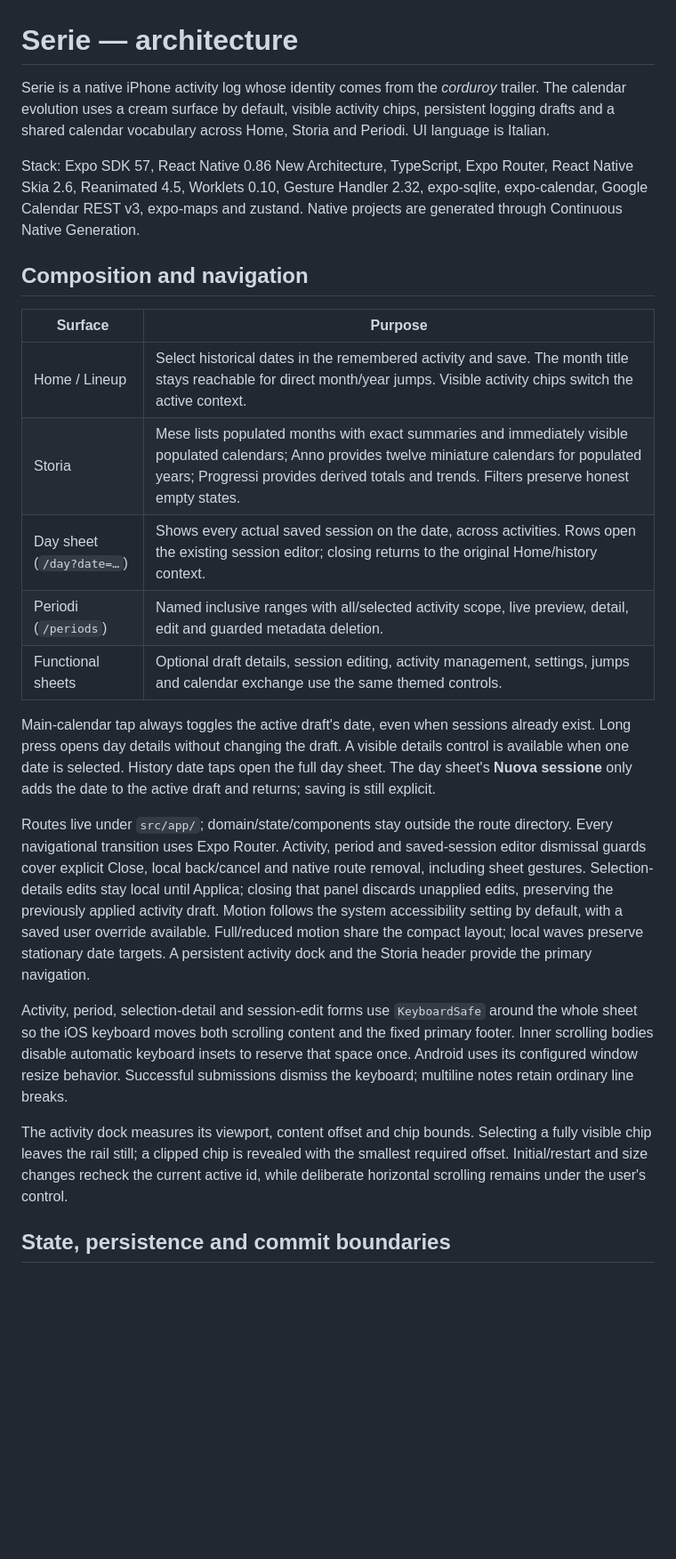
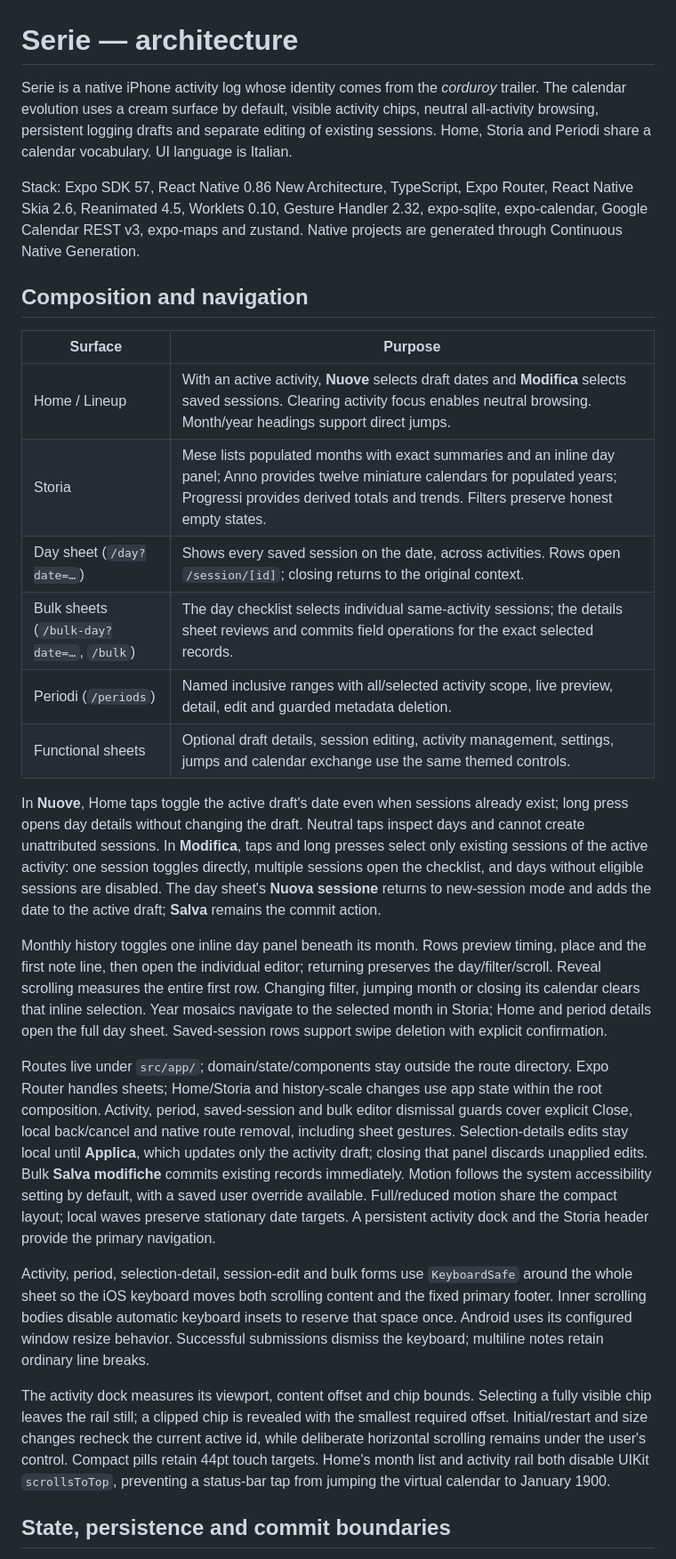
Before and after one commit to b8magic/ForFun, a Markdown page: serie/ARCHITECTURE.md, the part around one of its changes. Shown at 89% size. Rendered like a GitHub page; blank space fills up the shorter version.

Commit message:
Codex: document current architecture and native verification retry

```diff
--- a/serie/ARCHITECTURE.md
+++ b/serie/ARCHITECTURE.md
@@ -1,6 +1,6 @@
 # Serie — architecture
 
-Serie is a native iPhone activity log whose identity comes from the *corduroy* trailer. The calendar evolution uses a cream surface by default, visible activity chips, persistent logging drafts and a shared calendar vocabulary across Home, Storia and Periodi. UI language is Italian.
+Serie is a native iPhone activity log whose identity comes from the *corduroy* trailer. The calendar evolution uses a cream surface by default, visible activity chips, neutral all-activity browsing, persistent logging drafts and separate editing of existing sessions. Home, Storia and Periodi share a calendar vocabulary. UI language is Italian.
 
 Stack: Expo SDK 57, React Native 0.86 New Architecture, TypeScript, Expo Router, React Native Skia 2.6, Reanimated 4.5, Worklets 0.10, Gesture Handler 2.32, expo-sqlite, expo-calendar, Google Calendar REST v3, expo-maps and zustand. Native projects are generated through Continuous Native Generation.
 
@@ -8,19 +8,22 @@ Stack: Expo SDK 57, React Native 0.86 New Architecture, TypeScript, Expo Router,
 
 | Surface | Purpose |
 |---|---|
-| Home / Lineup | Select historical dates in the remembered activity and save. The month title stays reachable for direct month/year jumps. Visible activity chips switch the active context. |
-| Storia | Mese lists populated months with exact summaries and immediately visible populated calendars; Anno provides twelve miniature calendars for populated years; Progressi provides derived totals and trends. Filters preserve honest empty states. |
-| Day sheet (`/day?date=…`) | Shows every actual saved session on the date, across activities. Rows open the existing session editor; closing returns to the original Home/history context. |
+| Home / Lineup | With an active activity, **Nuove** selects draft dates and **Modifica** selects saved sessions. Clearing activity focus enables neutral browsing. Month/year headings support direct jumps. |
+| Storia | Mese lists populated months with exact summaries and an inline day panel; Anno provides twelve miniature calendars for populated years; Progressi provides derived totals and trends. Filters preserve honest empty states. |
+| Day sheet (`/day?date=…`) | Shows every saved session on the date, across activities. Rows open `/session/[id]`; closing returns to the original context. |
+| Bulk sheets (`/bulk-day?date=…`, `/bulk`) | The day checklist selects individual same-activity sessions; the details sheet reviews and commits field operations for the exact selected records. |
 | Periodi (`/periods`) | Named inclusive ranges with all/selected activity scope, live preview, detail, edit and guarded metadata deletion. |
 | Functional sheets | Optional draft details, session editing, activity management, settings, jumps and calendar exchange use the same themed controls. |
 
-Main-calendar tap always toggles the active draft's date, even when sessions already exist. Long press opens day details without changing the draft. A visible details control is available when one date is selected. History date taps open the full day sheet. The day sheet's **Nuova sessione** only adds the date to the active draft and returns; saving is still explicit.
+In **Nuove**, Home taps toggle the active draft's date even when sessions already exist; long press opens day details without changing the draft. Neutral taps inspect days and cannot create unattributed sessions. In **Modifica**, taps and long presses select only existing sessions of the active activity: one session toggles directly, multiple sessions open the checklist, and days without eligible sessions are disabled. The day sheet's **Nuova sessione** returns to new-session mode and adds the date to the active draft; **Salva** remains the commit action.
 
-Routes live under `src/app/`; domain/state/components stay outside the route directory. Every navigational transition uses Expo Router. Activity, period and saved-session editor dismissal guards cover explicit Close, local back/cancel and native route removal, including sheet gestures. Selection-details edits stay local until Applica; closing that panel discards unapplied edits, preserving the previously applied activity draft. Motion follows the system accessibility setting by default, with a saved user override available. Full/reduced motion share the compact layout; local waves preserve stationary date targets. A persistent activity dock and the Storia header provide the primary navigation.
+Monthly history toggles one inline day panel beneath its month. Rows preview timing, place and the first note line, then open the individual editor; returning preserves the day/filter/scroll. Reveal scrolling measures the entire first row. Changing filter, jumping month or closing its calendar clears that inline selection. Year mosaics navigate to the selected month in Storia; Home and period details open the full day sheet. Saved-session rows support swipe deletion with explicit confirmation.
 
-Activity, period, selection-detail and session-edit forms use `KeyboardSafe` around the whole sheet so the iOS keyboard moves both scrolling content and the fixed primary footer. Inner scrolling bodies disable automatic keyboard insets to reserve that space once. Android uses its configured window resize behavior. Successful submissions dismiss the keyboard; multiline notes retain ordinary line breaks.
+Routes live under `src/app/`; domain/state/components stay outside the route directory. Expo Router handles sheets; Home/Storia and history-scale changes use app state within the root composition. Activity, period, saved-session and bulk editor dismissal guards cover explicit Close, local back/cancel and native route removal, including sheet gestures. Selection-details edits stay local until **Applica**, which updates only the activity draft; closing that panel discards unapplied edits. Bulk **Salva modifiche** commits existing records immediately. Motion follows the system accessibility setting by default, with a saved user override available. Full/reduced motion share the compact layout; local waves preserve stationary date targets. A persistent activity dock and the Storia header provide the primary navigation.
 
-The activity dock measures its viewport, content offset and chip bounds. Selecting a fully visible chip leaves the rail still; a clipped chip is revealed with the smallest required offset. Initial/restart and size changes recheck the current active id, while deliberate horizontal scrolling remains under the user's control.
+Activity, period, selection-detail, session-edit and bulk forms use `KeyboardSafe` around the whole sheet so the iOS keyboard moves both scrolling content and the fixed primary footer. Inner scrolling bodies disable automatic keyboard insets to reserve that space once. Android uses its configured window resize behavior. Successful submissions dismiss the keyboard; multiline notes retain ordinary line breaks.
+
+The activity dock measures its viewport, content offset and chip bounds. Selecting a fully visible chip leaves the rail still; a clipped chip is revealed with the smallest required offset. Initial/restart and size changes recheck the current active id, while deliberate horizontal scrolling remains under the user's control. Compact pills retain 44pt touch targets. Home's month list and activity rail both disable UIKit `scrollsToTop`, preventing a status-bar tap from jumping the virtual calendar to January 1900.
 
 ## State, persistence and commit boundaries
 
```
Also changed, not shown: other parts of serie/ARCHITECTURE.md (+12 -4 lines), serie/docs/CODEX_HANDOFF.md (+2 -2 lines).
